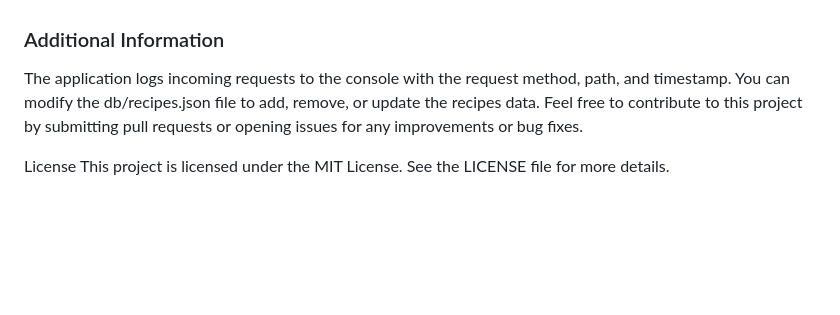
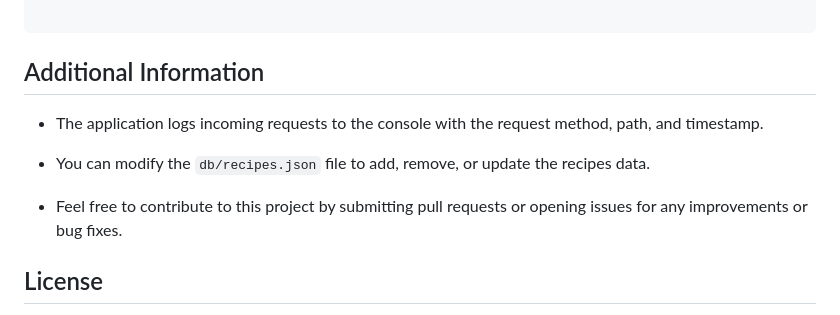
Before and after one commit to ashwanijha04/gfg-express, a Markdown page: src/README.md, the part around the change printed below. GitHub-like rendering; blank space fills up the shorter version.

````diff
--- a/src/README.md
+++ b/src/README.md
@@ -92,8 +175,15 @@ Copy code
 }
-### Additional Information
-The application logs incoming requests to the console with the request method, path, and timestamp.
-You can modify the db/recipes.json file to add, remove, or update the recipes data.
-Feel free to contribute to this project by submitting pull requests or opening issues for any improvements or bug fixes.
 
-License
+```
+
+## Additional Information
+
+- The application logs incoming requests to the console with the request method, path, and timestamp.
+
+- You can modify the `db/recipes.json` file to add, remove, or update the recipes data.
+
+- Feel free to contribute to this project by submitting pull requests or opening issues for any improvements or bug fixes.
+
+## License
+
 This project is licensed under the MIT License. See the LICENSE file for more details.
````
Also changed, not shown: other parts of src/README.md (+143 -60 lines).
